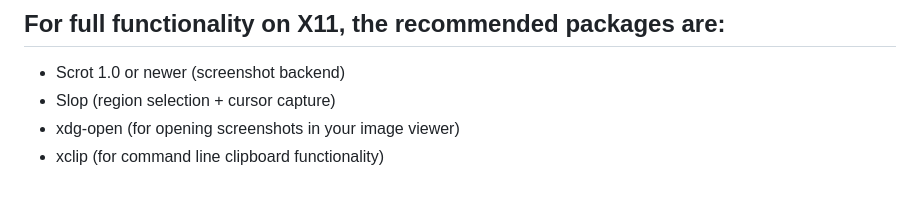
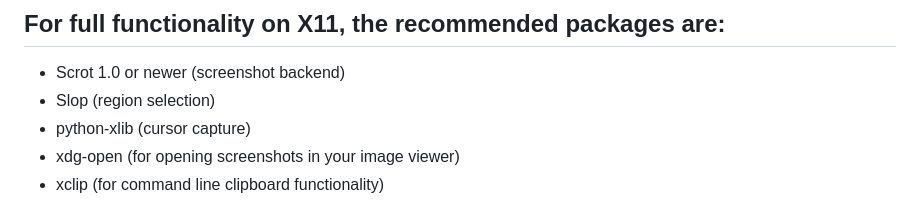
Before and after one commit to thenaterhood/gscreenshot, a Markdown page: README.md, the part around one of its changes. Rendered like a GitHub page.

Commit message:
readme errors

```diff
--- a/README.md
+++ b/README.md
@@ -213,7 +213,8 @@ At this point, you can install gscreenshot itself by running
 ## For full functionality on X11, the recommended packages are:
 
 * Scrot 1.0 or newer (screenshot backend)
-* Slop (region selection + cursor capture)
+* Slop (region selection)
+* python-xlib (cursor capture)
 * xdg-open (for opening screenshots in your image viewer)
 * xclip (for command line clipboard functionality)
 
```
Also changed, not shown: other parts of README.md (+2 -2 lines).
